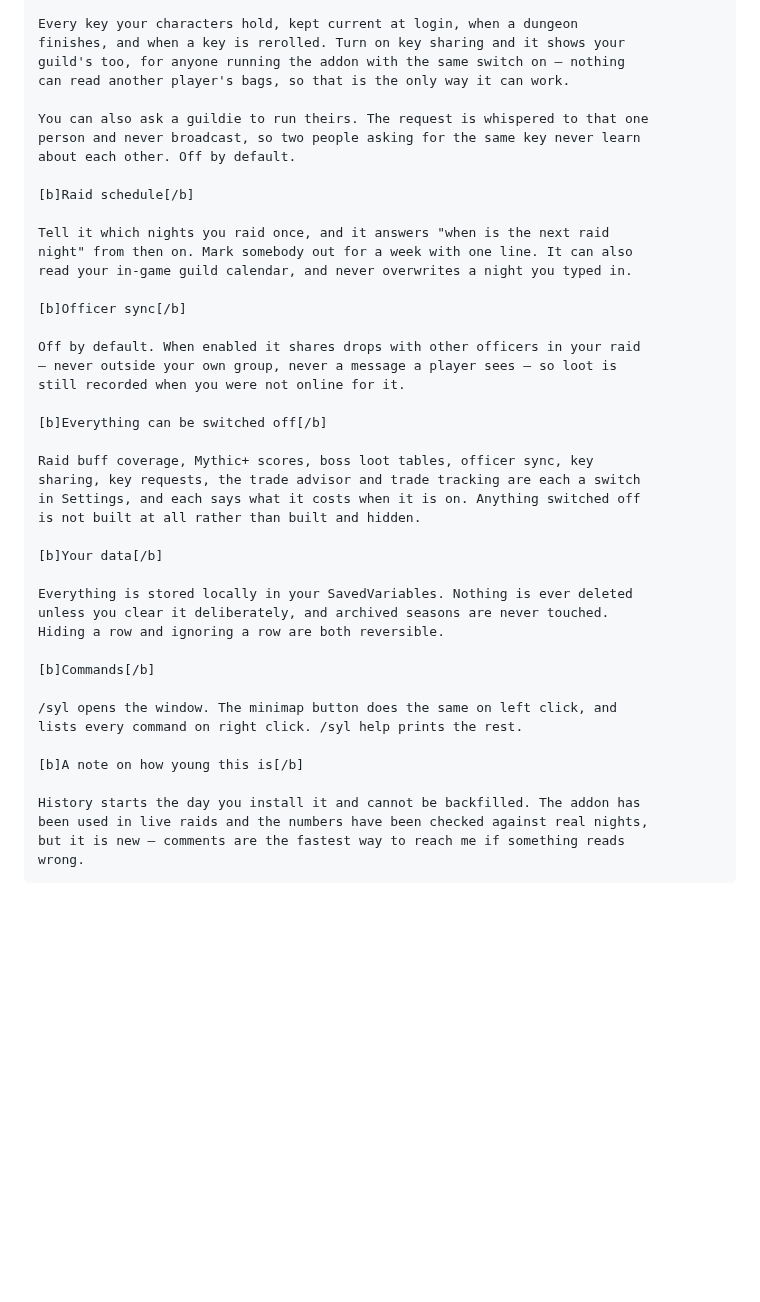
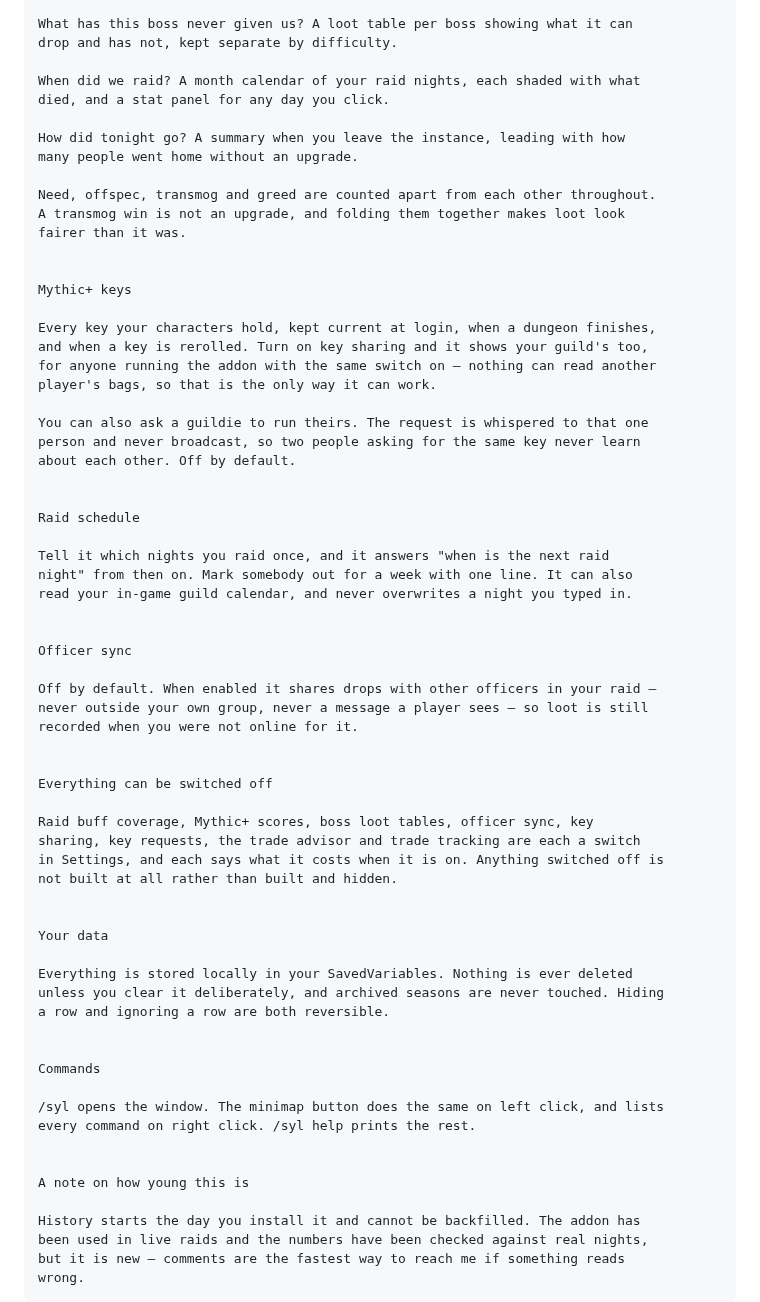
Before and after one commit to princess-crapbag/Show-Us-Your-Loot, a Markdown page: CURSEFORGE.md, the part around one of its changes. Drawn GitHub-style; blank space fills up the shorter version.

```diff
--- a/CURSEFORGE.md
+++ b/CURSEFORGE.md
@@ -133,44 +132,66 @@ loot look fairer than it was.
 
-Every key your characters hold, kept current at login, when a dungeon
-finishes, and when a key is rerolled. Turn on key sharing and it shows your
-guild's too, for anyone running the addon with the same switch on — nothing
-can read another player's bags, so that is the only way it can work.
+What has this boss never given us? A loot table per boss showing what it can
+drop and has not, kept separate by difficulty.
+
+When did we raid? A month calendar of your raid nights, each shaded with what
+died, and a stat panel for any day you click.
+
+How did tonight go? A summary when you leave the instance, leading with how
+many people went home without an upgrade.
+
+Need, offspec, transmog and greed are counted apart from each other throughout.
+A transmog win is not an upgrade, and folding them together makes loot look
+fairer than it was.
+
+
+Mythic+ keys
+
+Every key your characters hold, kept current at login, when a dungeon finishes,
+and when a key is rerolled. Turn on key sharing and it shows your guild's too,
+for anyone running the addon with the same switch on — nothing can read another
+player's bags, so that is the only way it can work.
 
 You can also ask a guildie to run theirs. The request is whispered to that one
 person and never broadcast, so two people asking for the same key never learn
 about each other. Off by default.
 
-[b]Raid schedule[/b]
+
+Raid schedule
 
 Tell it which nights you raid once, and it answers "when is the next raid
 night" from then on. Mark somebody out for a week with one line. It can also
 read your in-game guild calendar, and never overwrites a night you typed in.
 
-[b]Officer sync[/b]
 
-Off by default. When enabled it shares drops with other officers in your raid
-— never outside your own group, never a message a player sees — so loot is
-still recorded when you were not online for it.
+Officer sync
 
-[b]Everything can be switched off[/b]
+Off by default. When enabled it shares drops with other officers in your raid —
+never outside your own group, never a message a player sees — so loot is still
+recorded when you were not online for it.
+
+
+Everything can be switched off
 
 Raid buff coverage, Mythic+ scores, boss loot tables, officer sync, key
 sharing, key requests, the trade advisor and trade tracking are each a switch
-in Settings, and each says what it costs when it is on. Anything switched off
-is not built at all rather than built and hidden.
+in Settings, and each says what it costs when it is on. Anything switched off is
+not built at all rather than built and hidden.
 
-[b]Your data[/b]
+
+Your data
 
 Everything is stored locally in your SavedVariables. Nothing is ever deleted
-unless you clear it deliberately, and archived seasons are never touched.
-Hiding a row and ignoring a row are both reversible.
+unless you clear it deliberately, and archived seasons are never touched. Hiding
+a row and ignoring a row are both reversible.
 
-[b]Commands[/b]
 
-/syl opens the window. The minimap button does the same on left click, and
-lists every command on right click. /syl help prints the rest.
+Commands
 
-[b]A note on how young this is[/b]
+/syl opens the window. The minimap button does the same on left click, and lists
+every command on right click. /syl help prints the rest.
+
+
+A note on how young this is
 
 History starts the day you install it and cannot be backfilled. The addon has
 been used in live raids and the numbers have been checked against real nights,
```
Also changed, not shown: other parts of CURSEFORGE.md (+26 -27 lines).
